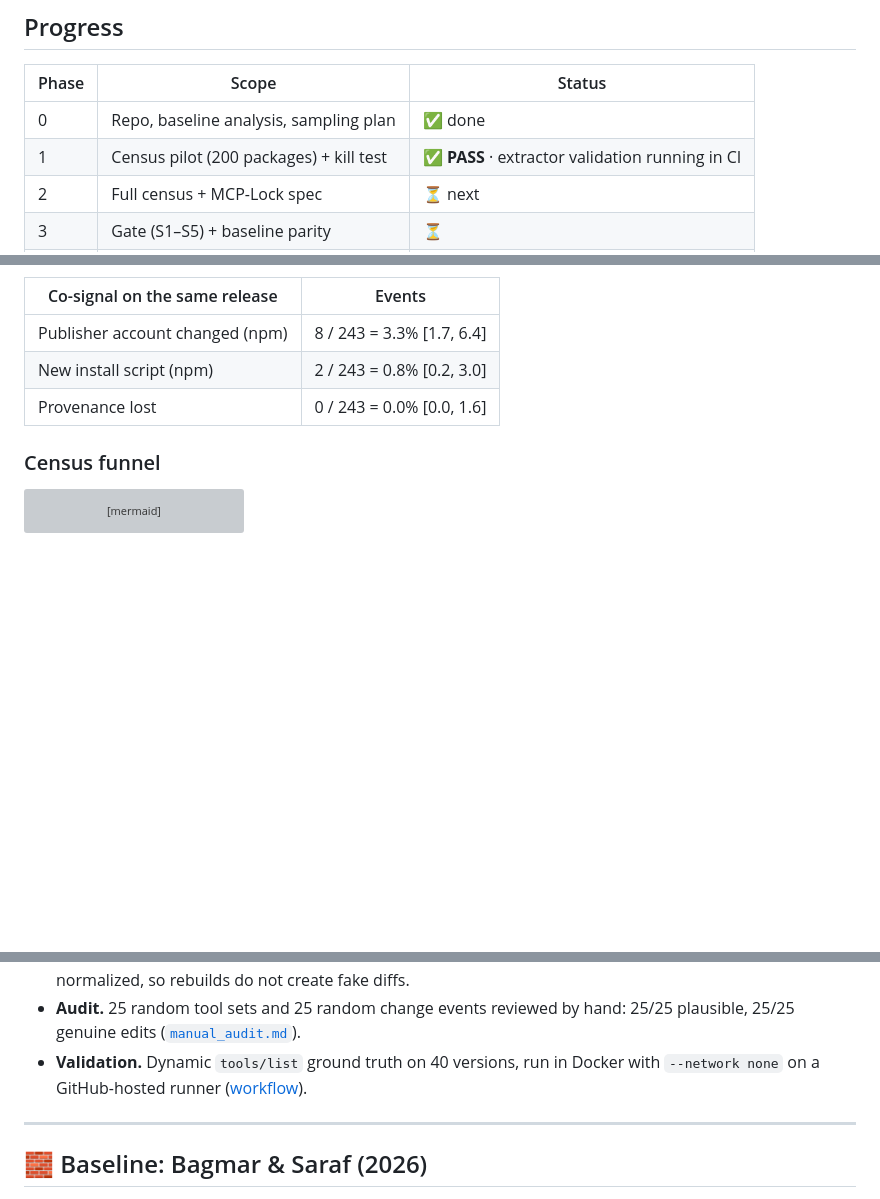
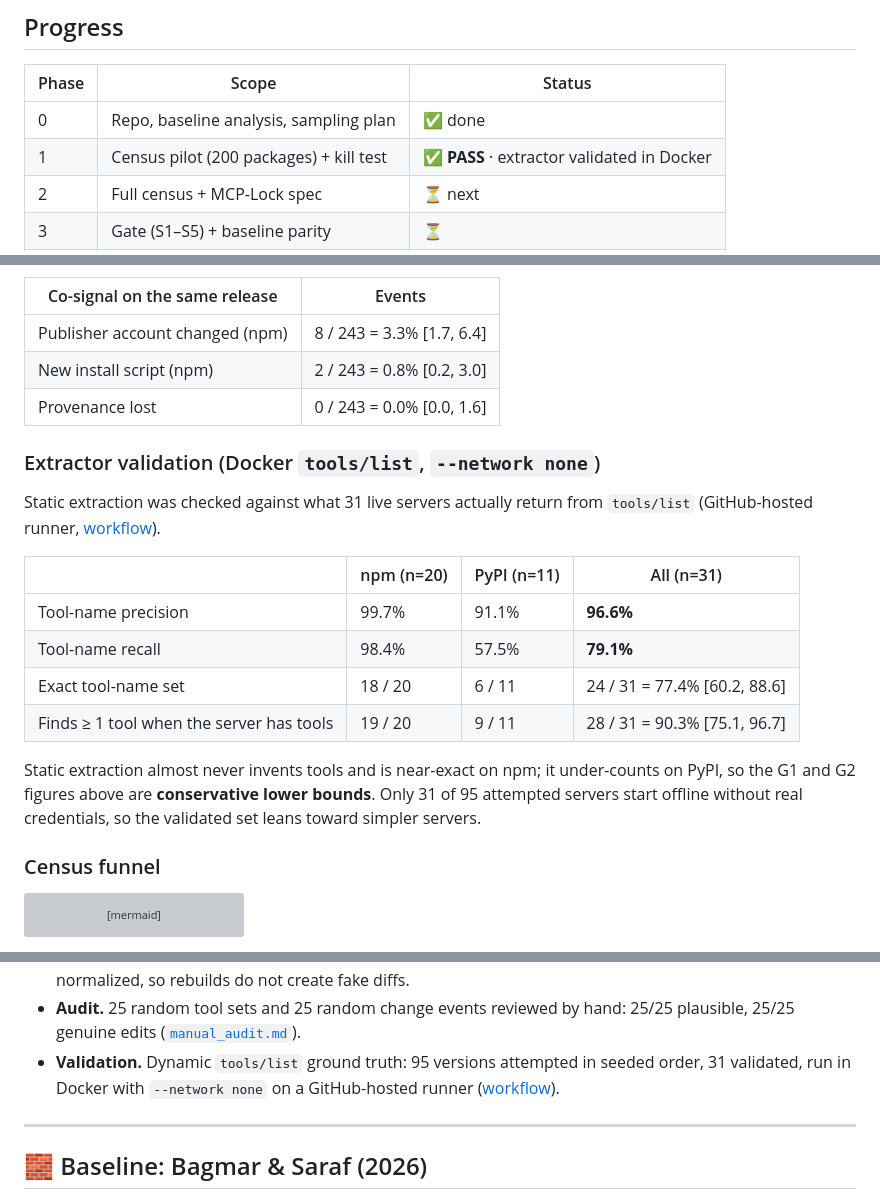
Before and after one commit to ftaakash/MCP-Lock, a Markdown page: README.md, 3 parts joined by grey strips. Rendered like a GitHub page; folded sections open; blank space fills up the shorter version; grey boxes are pictures that could not be loaded.

Commit message:
docs: report extractor validation in README and status

````diff
--- a/README.md
+++ b/README.md
@@ -40,7 +40,7 @@ and tests the gate against an attacker who knows its checks (RQ3).
 | Phase | Scope | Status |
 |---|---|---|
 | 0 | Repo, baseline analysis, sampling plan | ✅ done |
-| 1 | Census pilot (200 packages) + kill test | ✅ **PASS** · extractor validation running in CI |
+| 1 | Census pilot (200 packages) + kill test | ✅ **PASS** · extractor validated in Docker |
 | 2 | Full census + MCP-Lock spec | ⏳ next |
 | 3 | Gate (S1–S5) + baseline parity | ⏳ |
 | 4 | Pre-registered evaluation | ⏳ |
@@ -90,6 +90,22 @@ largely *independent* signal that name/source/provenance checks do not see.
 | New install script (npm) | 2 / 243 = 0.8% [0.2, 3.0] |
 | Provenance lost | 0 / 243 = 0.0% [0.0, 1.6] |
 
+### Extractor validation (Docker `tools/list`, `--network none`)
+
+Static extraction was checked against what 31 live servers actually return from `tools/list`
+(GitHub-hosted runner, [workflow](.github/workflows/validate-extractor.yml)).
+
+| | npm (n=20) | PyPI (n=11) | All (n=31) |
+|---|---|---|---|
+| Tool-name precision | 99.7% | 91.1% | **96.6%** |
+| Tool-name recall | 98.4% | 57.5% | **79.1%** |
+| Exact tool-name set | 18 / 20 | 6 / 11 | 24 / 31 = 77.4% [60.2, 88.6] |
+| Finds ≥ 1 tool when the server has tools | 19 / 20 | 9 / 11 | 28 / 31 = 90.3% [75.1, 96.7] |
+
+Static extraction almost never invents tools and is near-exact on npm; it under-counts on PyPI,
+so the G1 and G2 figures above are **conservative lower bounds**. Only 31 of 95 attempted servers
+start offline without real credentials, so the validated set leans toward simpler servers.
+
 ### Census funnel
 
 ```mermaid
@@ -122,8 +138,9 @@ flowchart LR
   `$opaque` and bundler-renamed identifiers are normalized, so rebuilds do not create fake diffs.
 - **Audit.** 25 random tool sets and 25 random change events reviewed by hand: 25/25 plausible,
   25/25 genuine edits ([`manual_audit.md`](results/census/pilot/manual_audit.md)).
-- **Validation.** Dynamic `tools/list` ground truth on 40 versions, run in Docker with
-  `--network none` on a GitHub-hosted runner ([workflow](.github/workflows/validate-extractor.yml)).
+- **Validation.** Dynamic `tools/list` ground truth: 95 versions attempted in seeded order, 31
+  validated, run in Docker with `--network none` on a GitHub-hosted runner
+  ([workflow](.github/workflows/validate-extractor.yml)).
 
 </details>
 
````
Also changed, not shown: STATUS.md (+21 -9 lines).
